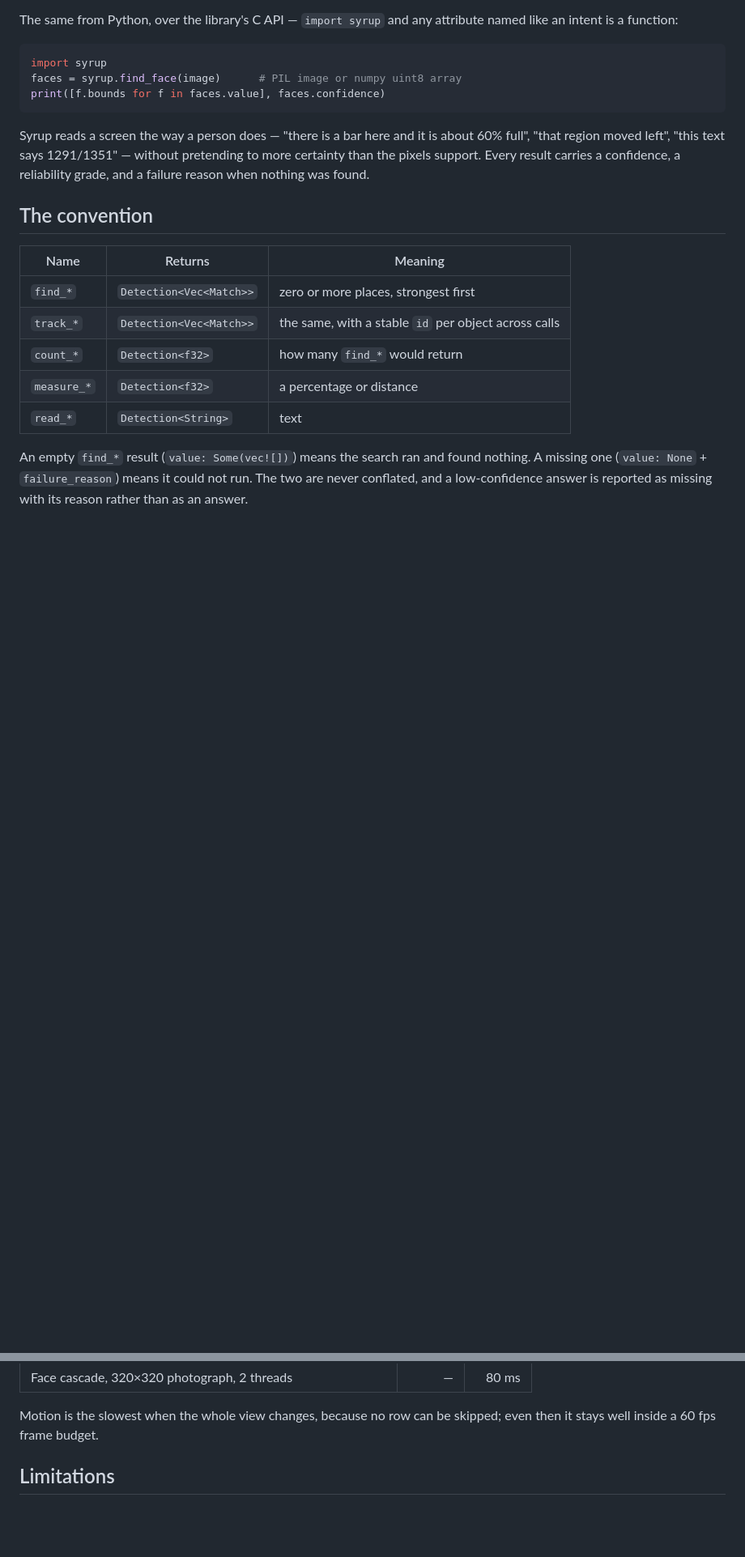
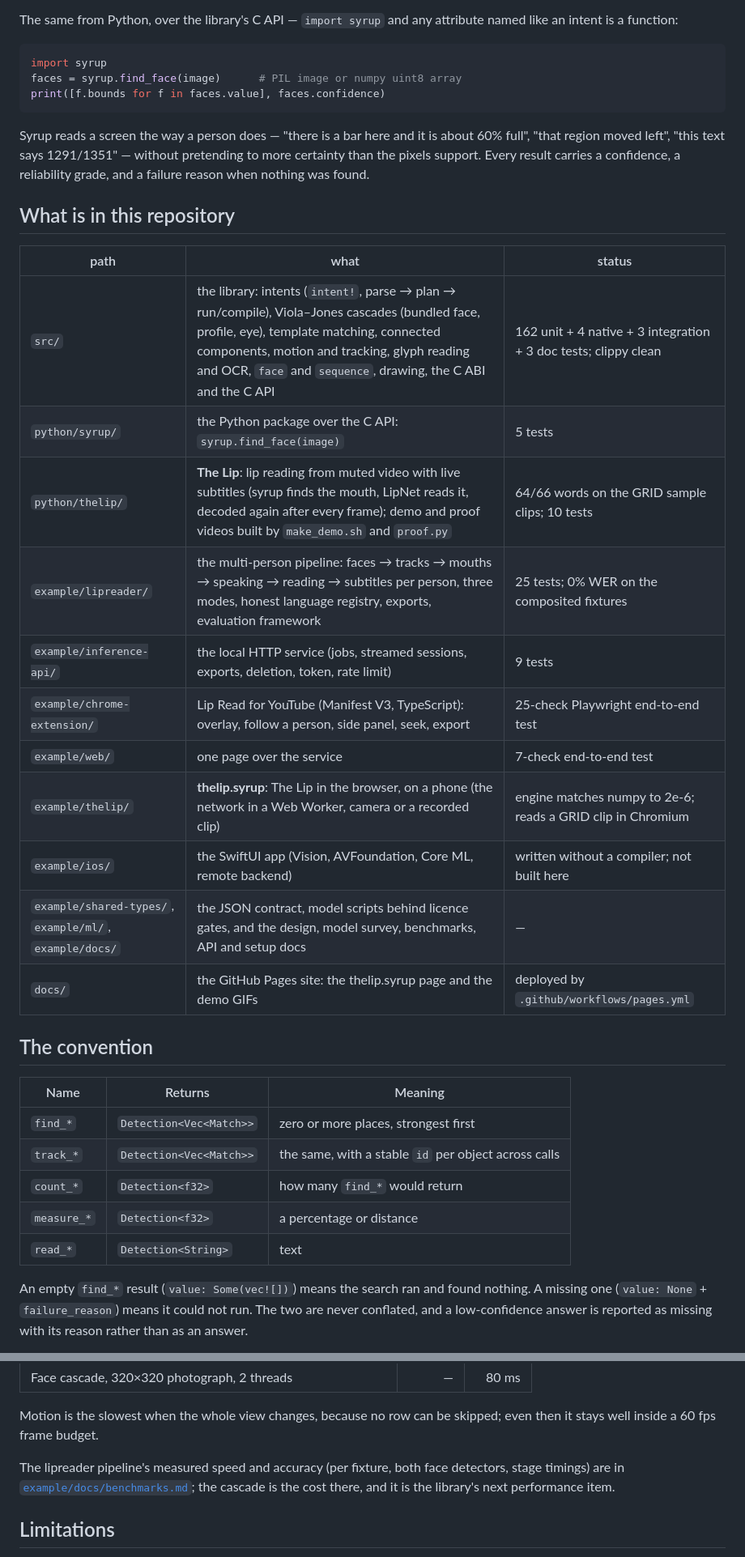
Before and after one commit to boggioMichael/syrup, a Markdown page: README.md, 2 parts joined by grey strips. Shown at 81% size. Rendered like a GitHub page; blank space fills up the shorter version.

Commit message:
docs: repository map, every test command, benchmarks pointer
Co-Authored-By: Claude Fable 5.1 <noreply@anthropic.com>
Claude-Session: https://claude.ai/code/session_01QBWrig49Bb6qFrh7KtXL5W

```diff
--- a/README.md
+++ b/README.md
@@ -46,6 +46,22 @@ about 60% full", "that region moved left", "this text says 1291/1351" —
 without pretending to more certainty than the pixels support. Every result
 carries a confidence, a reliability grade, and a failure reason when nothing
 was found.
+
+## What is in this repository
+
+| path | what | status |
+|---|---|---|
+| `src/` | the library: intents (`intent!`, parse → plan → run/compile), Viola–Jones cascades (bundled face, profile, eye), template matching, connected components, motion and tracking, glyph reading and OCR, `face` and `sequence`, drawing, the C ABI and the C API | 162 unit + 4 native + 3 integration + 3 doc tests; clippy clean |
+| `python/syrup/` | the Python package over the C API: `syrup.find_face(image)` | 5 tests |
+| `python/thelip/` | **The Lip**: lip reading from muted video with live subtitles (syrup finds the mouth, LipNet reads it, decoded again after every frame); demo and proof videos built by `make_demo.sh` and `proof.py` | 64/66 words on the GRID sample clips; 10 tests |
+| `example/lipreader/` | the multi-person pipeline: faces → tracks → mouths → speaking → reading → subtitles per person, three modes, honest language registry, exports, evaluation framework | 25 tests; 0% WER on the composited fixtures |
+| `example/inference-api/` | the local HTTP service (jobs, streamed sessions, exports, deletion, token, rate limit) | 9 tests |
+| `example/chrome-extension/` | Lip Read for YouTube (Manifest V3, TypeScript): overlay, follow a person, side panel, seek, export | 25-check Playwright end-to-end test |
+| `example/web/` | one page over the service | 7-check end-to-end test |
+| `example/thelip/` | **thelip.syrup**: The Lip in the browser, on a phone (the network in a Web Worker, camera or a recorded clip) | engine matches numpy to 2e-6; reads a GRID clip in Chromium |
+| `example/ios/` | the SwiftUI app (Vision, AVFoundation, Core ML, remote backend) | written without a compiler; not built here |
+| `example/shared-types/`, `example/ml/`, `example/docs/` | the JSON contract, model scripts behind licence gates, and the design, model survey, benchmarks, API and setup docs | — |
+| `docs/` | the GitHub Pages site: the thelip.syrup page and the demo GIFs | deployed by `.github/workflows/pages.yml` |
 
 ## The convention
 
@@ -334,6 +363,11 @@ from MapleSyrup.
 
 Motion is the slowest when the whole view changes, because no row can be
 skipped; even then it stays well inside a 60 fps frame budget.
+
+The lipreader pipeline's measured speed and accuracy (per fixture, both
+face detectors, stage timings) are in
+[`example/docs/benchmarks.md`](example/docs/benchmarks.md); the cascade is
+the cost there, and it is the library's next performance item.
 
 ## Limitations
 
```
Also changed, not shown: other parts of README.md (+13 -0 lines).
